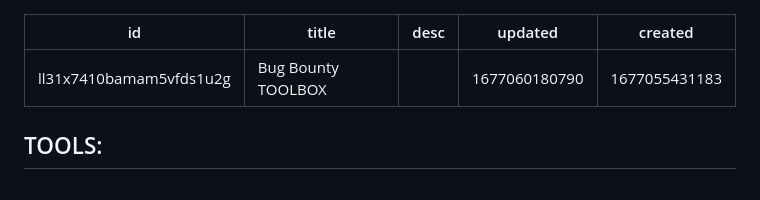
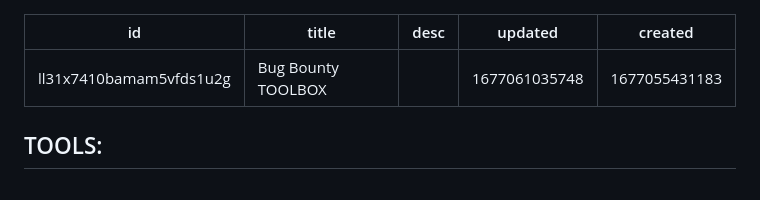
Before and after one commit to Greguus/Notes, a Markdown page: notes/Cheat Sheets.Bug_Bounty_TOOLBOX.md, the part around one of its changes. Rendered like a GitHub page.

Commit message:
bounty toolbox update

```diff
--- a/notes/Cheat Sheets.Bug_Bounty_TOOLBOX.md
+++ b/notes/Cheat Sheets.Bug_Bounty_TOOLBOX.md
@@ -2,7 +2,7 @@
 id: ll31x7410bamam5vfds1u2g
 title: Bug Bounty TOOLBOX
 desc: ''
-updated: 1677060180790
+updated: 1677061035748
 created: 1677055431183
 ---
 ## TOOLS:
```
Also changed, not shown: other parts of notes/Cheat Sheets.Bug_Bounty_TOOLBOX.md (+2 -2 lines).
